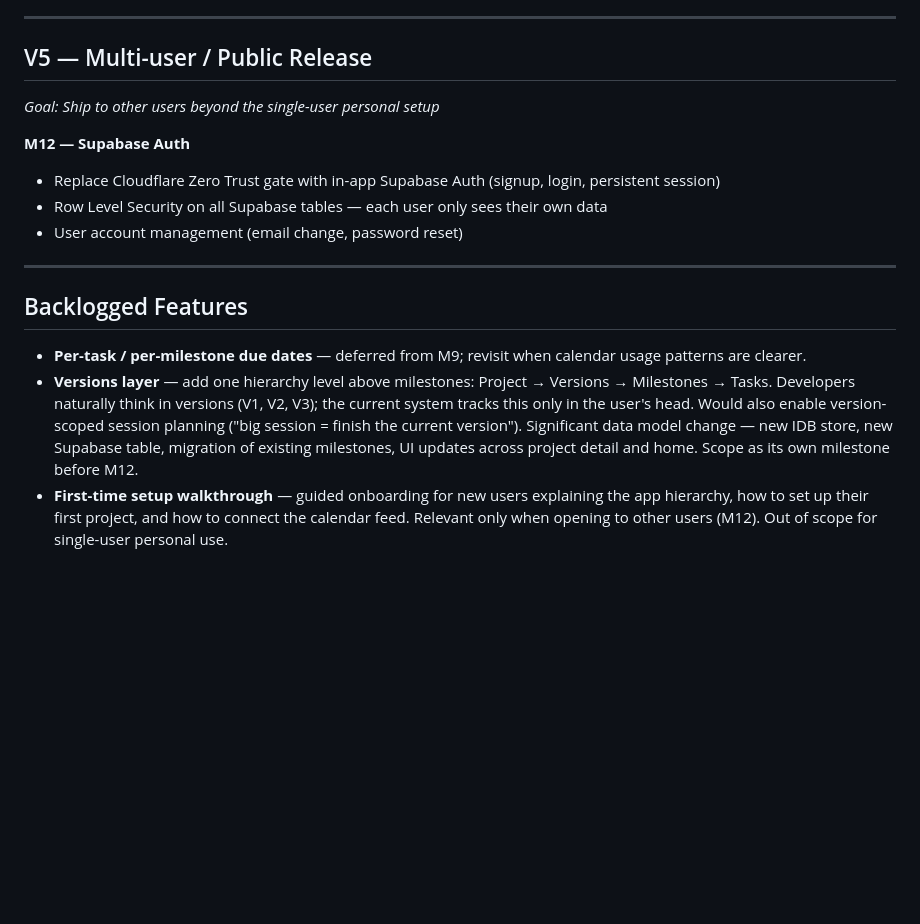
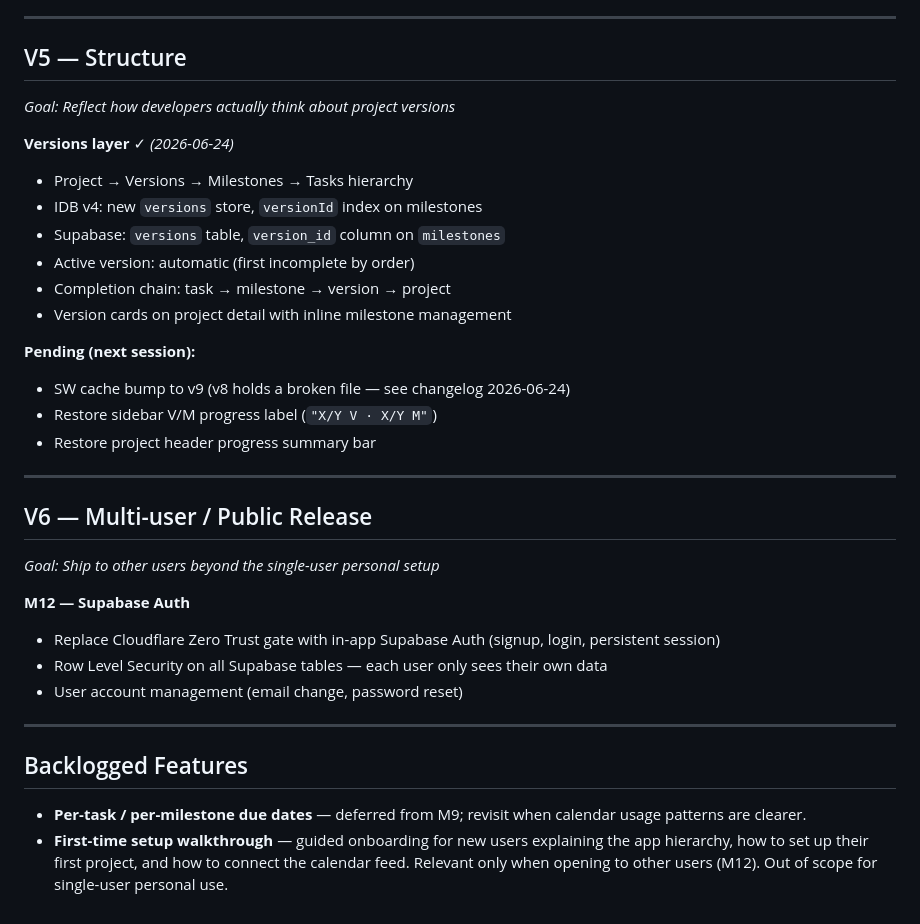
Before and after one commit to b1stmode/ProjectManagementJournal, a Markdown page: roadmap.md, the part around the change. GitHub-like rendering; blank space fills up the shorter version.

```diff
--- a/roadmap.md
+++ b/roadmap.md
@@ -116,7 +116,25 @@
 
 ---
 
-## V5 — Multi-user / Public Release
+## V5 — Structure
+*Goal: Reflect how developers actually think about project versions*
+
+**Versions layer** ✓ *(2026-06-24)*
+- Project → Versions → Milestones → Tasks hierarchy
+- IDB v4: new `versions` store, `versionId` index on milestones
+- Supabase: `versions` table, `version_id` column on `milestones`
+- Active version: automatic (first incomplete by order)
+- Completion chain: task → milestone → version → project
+- Version cards on project detail with inline milestone management
+
+**Pending (next session):**
+- SW cache bump to v9 (v8 holds a broken file — see changelog 2026-06-24)
+- Restore sidebar V/M progress label (`"X/Y V · X/Y M"`)
+- Restore project header progress summary bar
+
+---
+
+## V6 — Multi-user / Public Release
 *Goal: Ship to other users beyond the single-user personal setup*
 
 **M12 — Supabase Auth**
@@ -129,5 +147,4 @@
 ## Backlogged Features
 
 - **Per-task / per-milestone due dates** — deferred from M9; revisit when calendar usage patterns are clearer.
-- **Versions layer** — add one hierarchy level above milestones: Project → Versions → Milestones → Tasks. Developers naturally think in versions (V1, V2, V3); the current system tracks this only in the user's head. Would also enable version-scoped session planning ("big session = finish the current version"). Significant data model change — new IDB store, new Supabase table, migration of existing milestones, UI updates across project detail and home. Scope as its own milestone before M12.
 - **First-time setup walkthrough** — guided onboarding for new users explaining the app hierarchy, how to set up their first project, and how to connect the calendar feed. Relevant only when opening to other users (M12). Out of scope for single-user personal use.
```
Also changed, not shown: CLAUDE.md (+14 -8 lines), changelog.md (+49 -0 lines).
